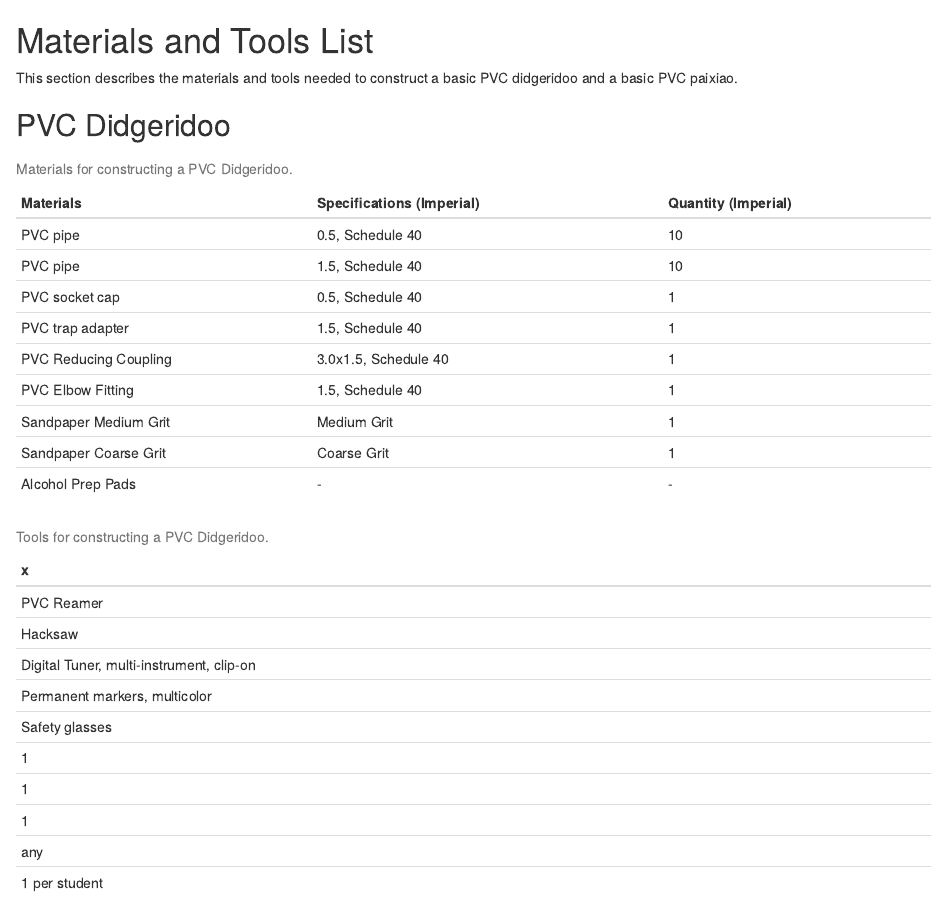
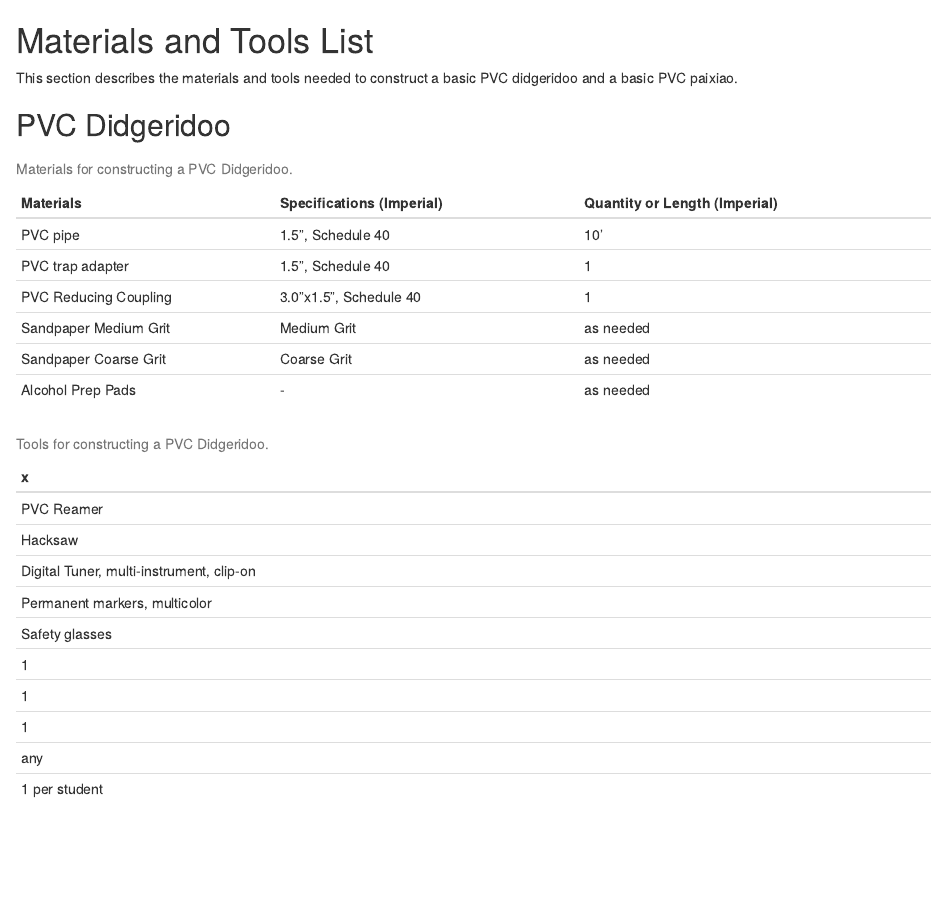
Before and after one commit to asantone/pk12, an R Markdown document (03-Chapter3.Rmd): the page in a window 1100 px wide, from its top. Rendered offline with R 4.5, knitr and Pandoc, with nearby package versions.

Commit message:
Add files via upload

````diff
--- a/03-Chapter3.Rmd
+++ b/03-Chapter3.Rmd
@@ -19,37 +19,28 @@ This section describes the materials and tools needed to construct a basic PVC d
 
 ```{r echo = FALSE}
 didgeridooMaterials<-c( "PVC pipe",
-                        "PVC pipe",
-                        "PVC socket cap",
                         "PVC trap adapter",
                         "PVC Reducing Coupling",
-                        "PVC Elbow Fitting",
                         "Sandpaper	Medium Grit",
                         "Sandpaper	Coarse Grit",
                         "Alcohol Prep Pads"
                         )
-didgeridooSpecsImperial<-c( "0.5, Schedule 40",
-                        "1.5, Schedule 40",
-                        "0.5, Schedule 40",
-                        "1.5, Schedule 40",
-                        "3.0x1.5, Schedule 40",
-                        "1.5, Schedule 40",
+didgeridooSpecsImperial<-c( "1.5\", Schedule 40",
+                        "1.5\", Schedule 40",
+                        "3.0\"x1.5\", Schedule 40",
                         "Medium Grit",
                         "Coarse Grit",
                         "-"
                         )
-didgeridooQtyImperial<-c( "10",
-                        "10",
+didgeridooQtyImperial<-c( "10\'",
                         "1",
                         "1",
-                        "1",
-                        "1",
-                        "1",
-                        "1",
-                        "-"
+                        "as needed",
+                        "as needed",
+                        "as needed"
                         )
 didgeridooMaterialsDF<-data.frame(didgeridooMaterials,didgeridooSpecsImperial,didgeridooQtyImperial)
-names(didgeridooMaterialsDF) <- c("Materials", "Specifications (Imperial)", "Quantity (Imperial)")
+names(didgeridooMaterialsDF) <- c("Materials", "Specifications (Imperial)", "Quantity or Length (Imperial)")
 
 
 toolNames<-c( "PVC Reamer",
````
